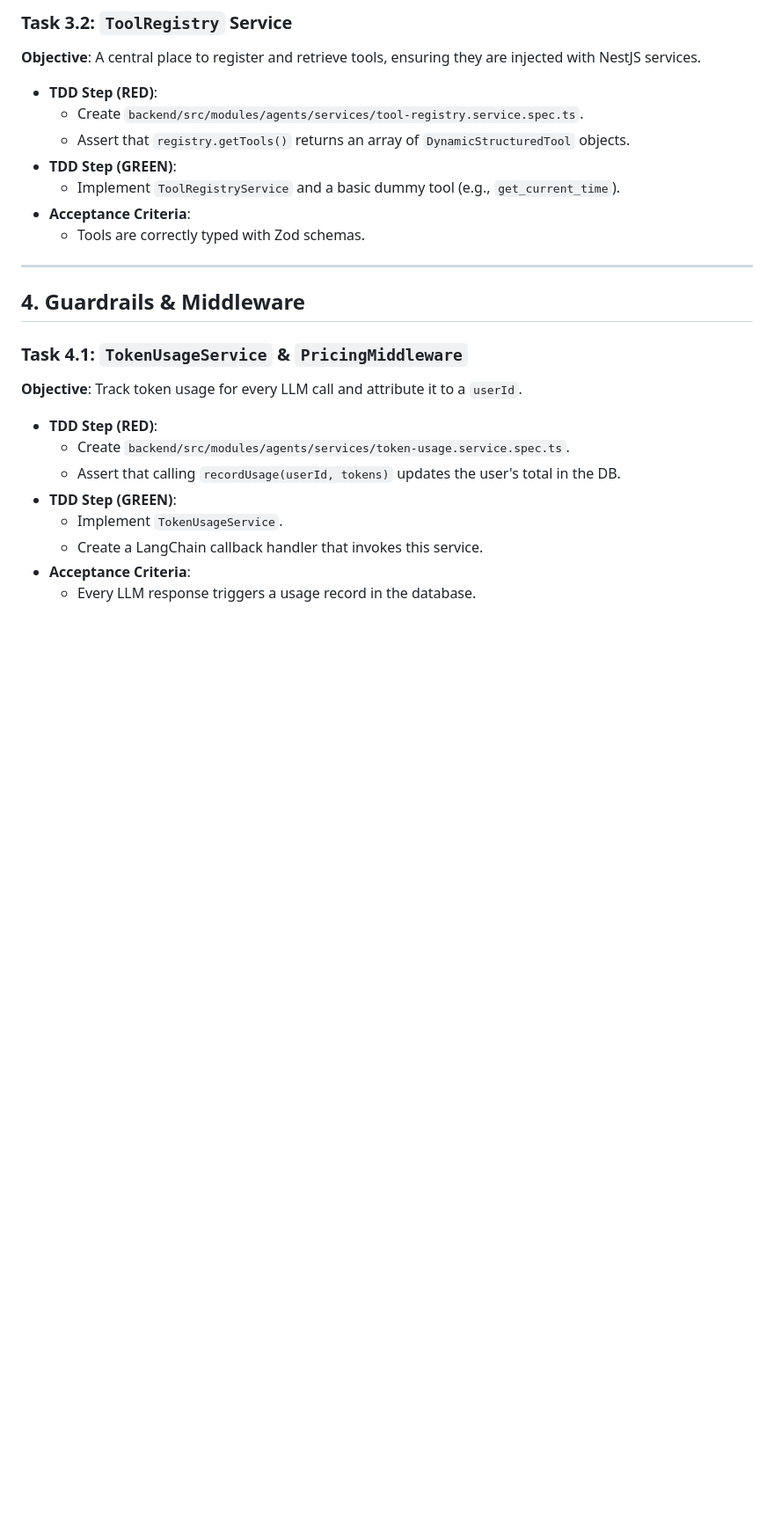
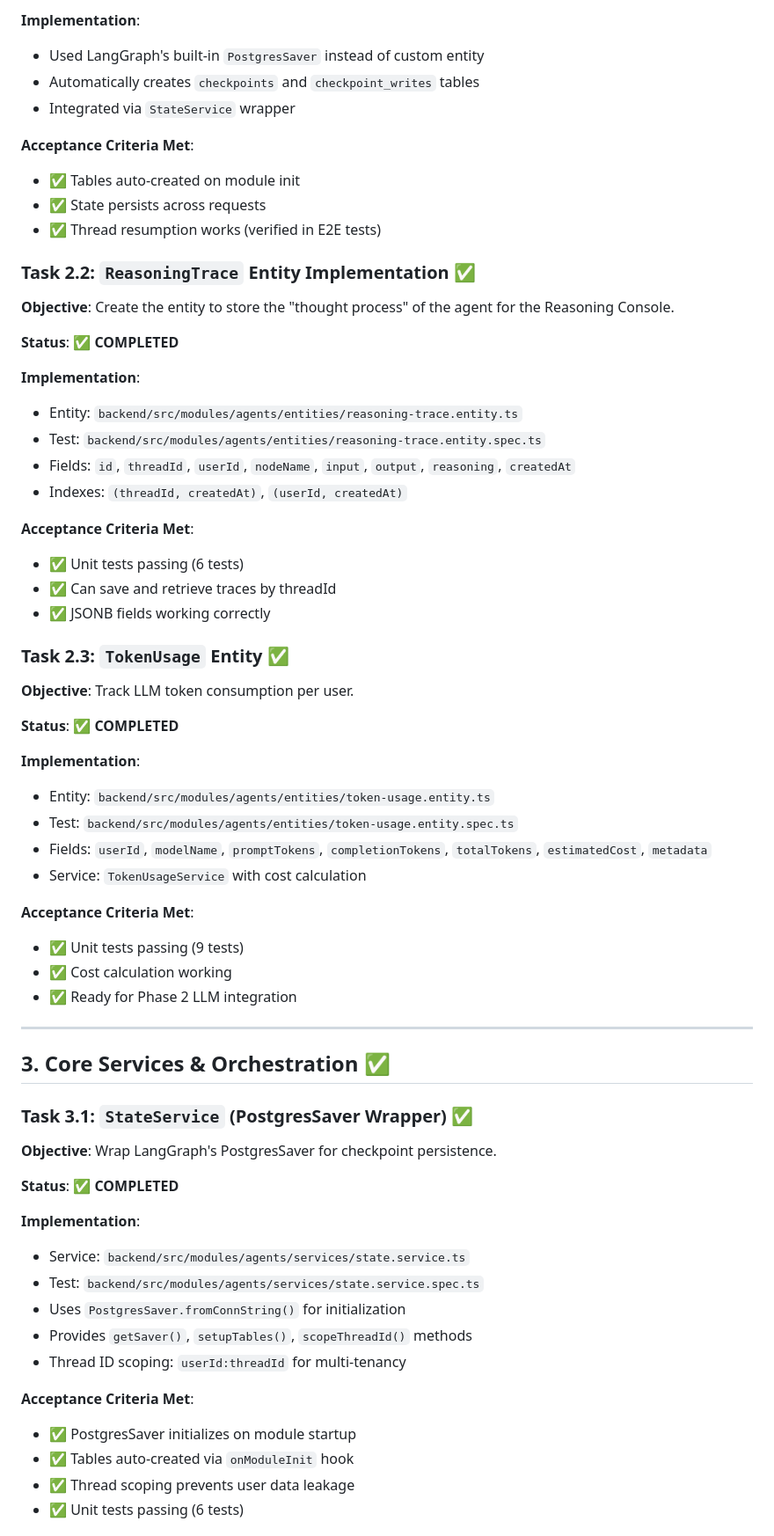
Before and after one commit to tomzohar/portfolio-manager, a Markdown page: Phase_1_Infrastructure_Core_Wiring.md, the part around one of its changes. Shown at 88% size. GitHub-like rendering; blank space fills up the shorter version.

```diff
--- a/Phase_1_Infrastructure_Core_Wiring.md
+++ b/Phase_1_Infrastructure_Core_Wiring.md
@@ -68,27 +47,65 @@ This document breaks down Phase 1 of the Digital CIO refactor into small, testab
 
-### Task 3.2: `ToolRegistry` Service
-**Objective**: A central place to register and retrieve tools, ensuring they are injected with NestJS services.
+**Implementation**:
+- Used LangGraph's built-in `PostgresSaver` instead of custom entity
+- Automatically creates `checkpoints` and `checkpoint_writes` tables
+- Integrated via `StateService` wrapper
 
-- **TDD Step (RED)**:
-    - Create `backend/src/modules/agents/services/tool-registry.service.spec.ts`.
-    - Assert that `registry.getTools()` returns an array of `DynamicStructuredTool` objects.
-- **TDD Step (GREEN)**:
-    - Implement `ToolRegistryService` and a basic dummy tool (e.g., `get_current_time`).
-- **Acceptance Criteria**:
-    - Tools are correctly typed with Zod schemas.
+**Acceptance Criteria Met**:
+- ✅ Tables auto-created on module init
+- ✅ State persists across requests
+- ✅ Thread resumption works (verified in E2E tests)
+
+### Task 2.2: `ReasoningTrace` Entity Implementation ✅
+**Objective**: Create the entity to store the "thought process" of the agent for the Reasoning Console.
+
+**Status**: ✅ **COMPLETED**
+
+**Implementation**:
+- Entity: `backend/src/modules/agents/entities/reasoning-trace.entity.ts`
+- Test: `backend/src/modules/agents/entities/reasoning-trace.entity.spec.ts`
+- Fields: `id`, `threadId`, `userId`, `nodeName`, `input`, `output`, `reasoning`, `createdAt`
+- Indexes: `(threadId, createdAt)`, `(userId, createdAt)`
+
+**Acceptance Criteria Met**:
+- ✅ Unit tests passing (6 tests)
+- ✅ Can save and retrieve traces by threadId
+- ✅ JSONB fields working correctly
+
+### Task 2.3: `TokenUsage` Entity ✅
+**Objective**: Track LLM token consumption per user.
+
+**Status**: ✅ **COMPLETED**
+
+**Implementation**:
+- Entity: `backend/src/modules/agents/entities/token-usage.entity.ts`
+- Test: `backend/src/modules/agents/entities/token-usage.entity.spec.ts`
+- Fields: `userId`, `modelName`, `promptTokens`, `completionTokens`, `totalTokens`, `estimatedCost`, `metadata`
+- Service: `TokenUsageService` with cost calculation
+
+**Acceptance Criteria Met**:
+- ✅ Unit tests passing (9 tests)
+- ✅ Cost calculation working
+- ✅ Ready for Phase 2 LLM integration
 
 ---
 
-## 4. Guardrails & Middleware
+## 3. Core Services & Orchestration ✅
 
-### Task 4.1: `TokenUsageService` & `PricingMiddleware`
-**Objective**: Track token usage for every LLM call and attribute it to a `userId`.
+### Task 3.1: `StateService` (PostgresSaver Wrapper) ✅
+**Objective**: Wrap LangGraph's PostgresSaver for checkpoint persistence.
 
-- **TDD Step (RED)**:
-    - Create `backend/src/modules/agents/services/token-usage.service.spec.ts`.
-    - Assert that calling `recordUsage(userId, tokens)` updates the user's total in the DB.
-- **TDD Step (GREEN)**:
-    - Implement `TokenUsageService`.
-    - Create a LangChain callback handler that invokes this service.
-- **Acceptance Criteria**:
-    - Every LLM response triggers a usage record in the database.
+**Status**: ✅ **COMPLETED**
+
+**Implementation**:
+- Service: `backend/src/modules/agents/services/state.service.ts`
+- Test: `backend/src/modules/agents/services/state.service.spec.ts`
+- Uses `PostgresSaver.fromConnString()` for initialization
+- Provides `getSaver()`, `setupTables()`, `scopeThreadId()` methods
+- Thread ID scoping: `userId:threadId` for multi-tenancy
+
+**Acceptance Criteria Met**:
+- ✅ PostgresSaver initializes on module startup
+- ✅ Tables auto-created via `onModuleInit` hook
+- ✅ Thread scoping prevents user data leakage
+- ✅ Unit tests passing (6 tests)
+
```
Also changed, not shown: other parts of Phase_1_Infrastructure_Core_Wiring.md (+170 -71 lines), agent-refactor-tdd.md (+26 -5 lines).
